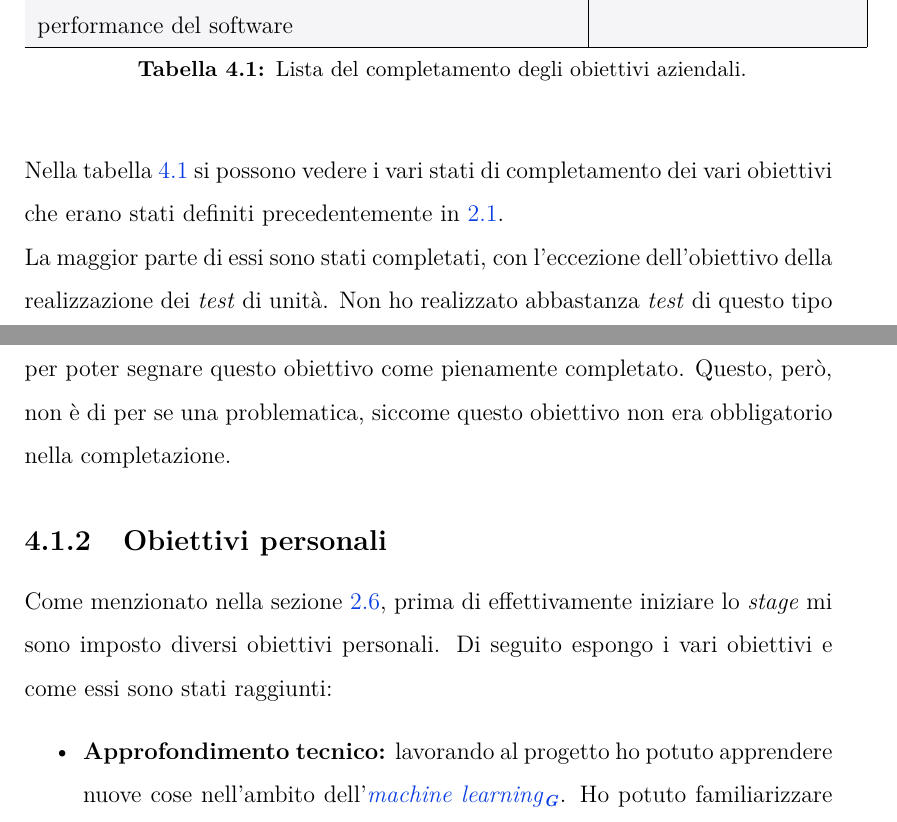
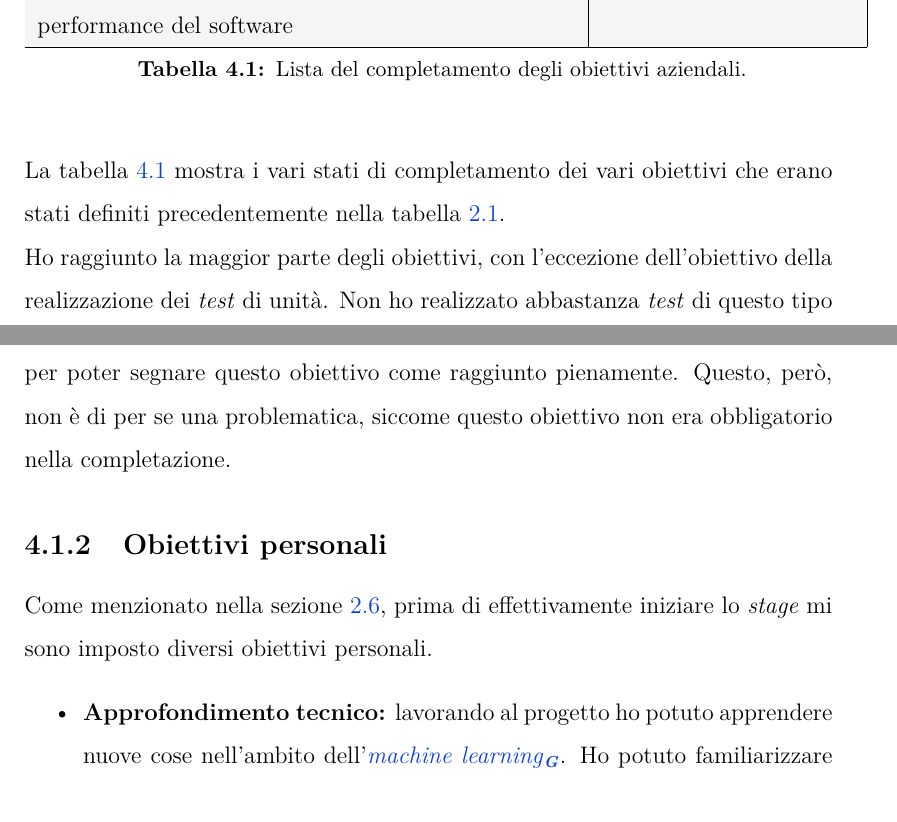
Before and after one commit to VibinOschi/Thesis-UniPd, a LaTeX thesis (files/thesis.tex, which reads files/chapters/4_retrospective.tex): two parts of pages 45 and 46 of 52, joined at a grey line, cut so that both start at the same text. The pictures show the PDF file files/thesis.pdf that the author committed with the source.

Commit message:
Fixes on Chapter 4

```diff
--- a/files/chapters/4_retrospective.tex
+++ b/files/chapters/4_retrospective.tex
@@ -41,15 +41,14 @@
     \label{tab:res-obiettivi}
     \end{longtable}
 \end{center}\vspace{-1cm}\noindent
-Nella tabella \ref{tab:res-obiettivi} si possono vedere i vari stati di completamento dei vari obiettivi che erano stati definiti precedentemente in \ref{tab:obiettivi}.\\
-La maggior parte di essi sono stati completati, con l'eccezione dell'obiettivo della realizzazione dei \textit{test} di unità.
-Non ho realizzato abbastanza \textit{test} di questo tipo per poter segnare questo obiettivo come pienamente completato.
+La tabella \ref{tab:res-obiettivi} mostra i vari stati di completamento dei vari obiettivi che erano stati definiti precedentemente nella tabella \ref{tab:obiettivi}.\\
+Ho raggiunto la maggior parte degli obiettivi, con l'eccezione dell'obiettivo della realizzazione dei \textit{test} di unità.
+Non ho realizzato abbastanza \textit{test} di questo tipo per poter segnare questo obiettivo come raggiunto pienamente.
 Questo, però, non è di per se una problematica, siccome questo obiettivo non era obbligatorio nella completazione.
 
 \subsection{Obiettivi personali}\noindent
 % \texttt{Esposizione degli obiettivi personali raggiunti, facendo riferimento agli obiettivi descritti nelle sezioni precedenti.}
 Come menzionato nella sezione \ref{sec:choice-motivation}, prima di effettivamente iniziare lo \textit{stage} mi sono imposto diversi obiettivi personali.
-Di seguito espongo i vari obiettivi e come essi sono stati raggiunti:
 \begin{itemize}
     \item \textbf{Approfondimento tecnico:} lavorando al progetto ho potuto apprendere nuove cose nell'ambito dell'\gls{machinelearning}. Ho potuto familiarizzare con la tecnologie di Keras e TensorFlow. Questo mi ha permesso di espandere le mie conoscenze sui vari tipi di reti neurali artificiali che vengono utilizzati in ambito di analisi di serie temporali. Inoltre ho imparato come vengono gestiti i \textit{dataset} di qualsiasi dimensione, indipendentemente della forma dei dati contenuti al suo interno.
     \item \textbf{Capire l'ambiente lavorativo:} svolgendo lo \textit{stage} ho potuto immergermi pienamente nel mondo del lavoro. In azienda ho potuto partecipare in prima persona ai vari metodi che caratterizzano lo sviluppo \textit{software}, mettendo in pratica quello che ho imparato nel corso universitario di ``Ingegneria del \textit{Software}''. Inoltre ho potuto capire la cultura lavorativa di un'azienda di questo settore, che era qualcosa di cui ero personalmente curioso, non avendo mai avuto una esperienza di questo tipo.
```
Also changed, not shown: files/thesis.pdf, files/chapters/4_retrospective.tex (3 more changed lines).
